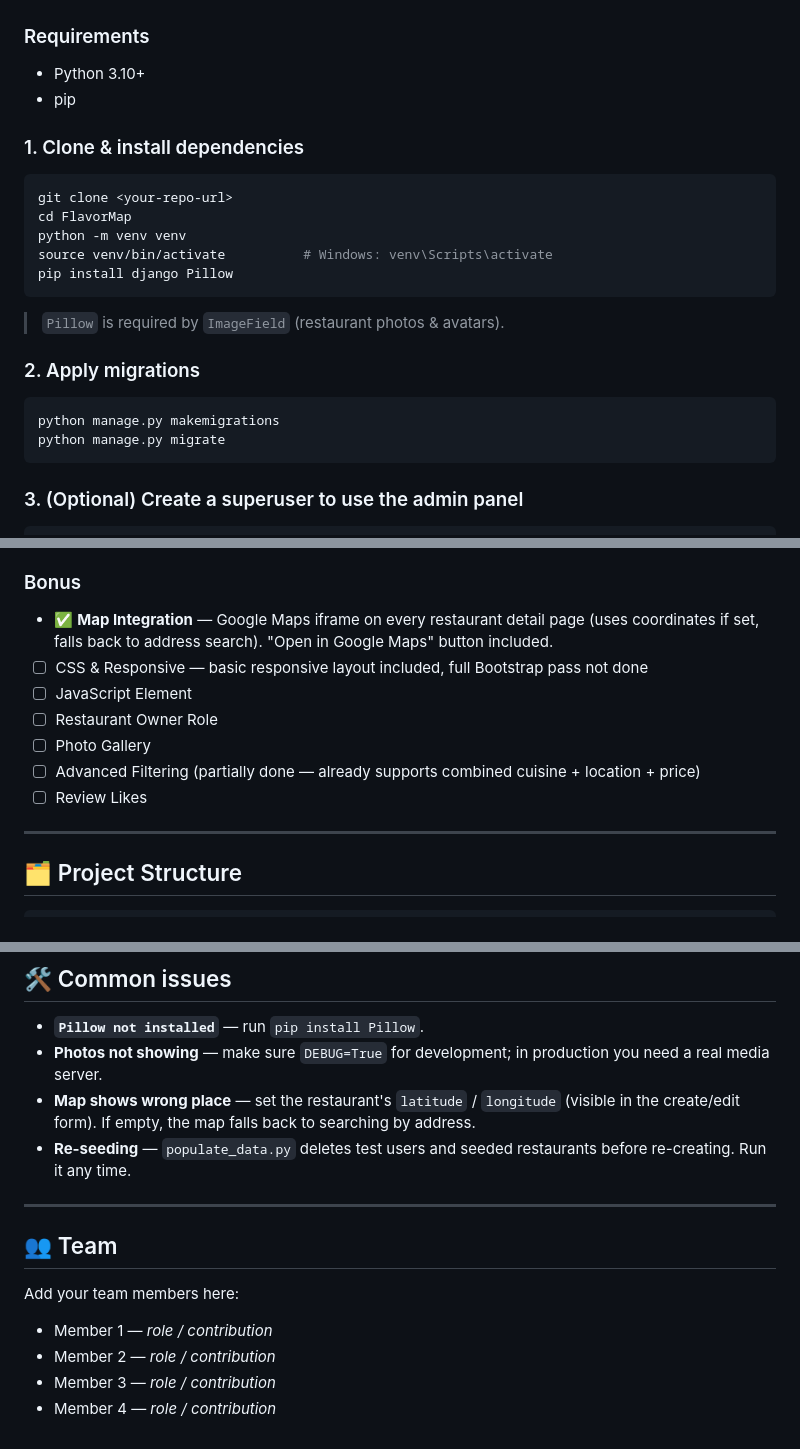
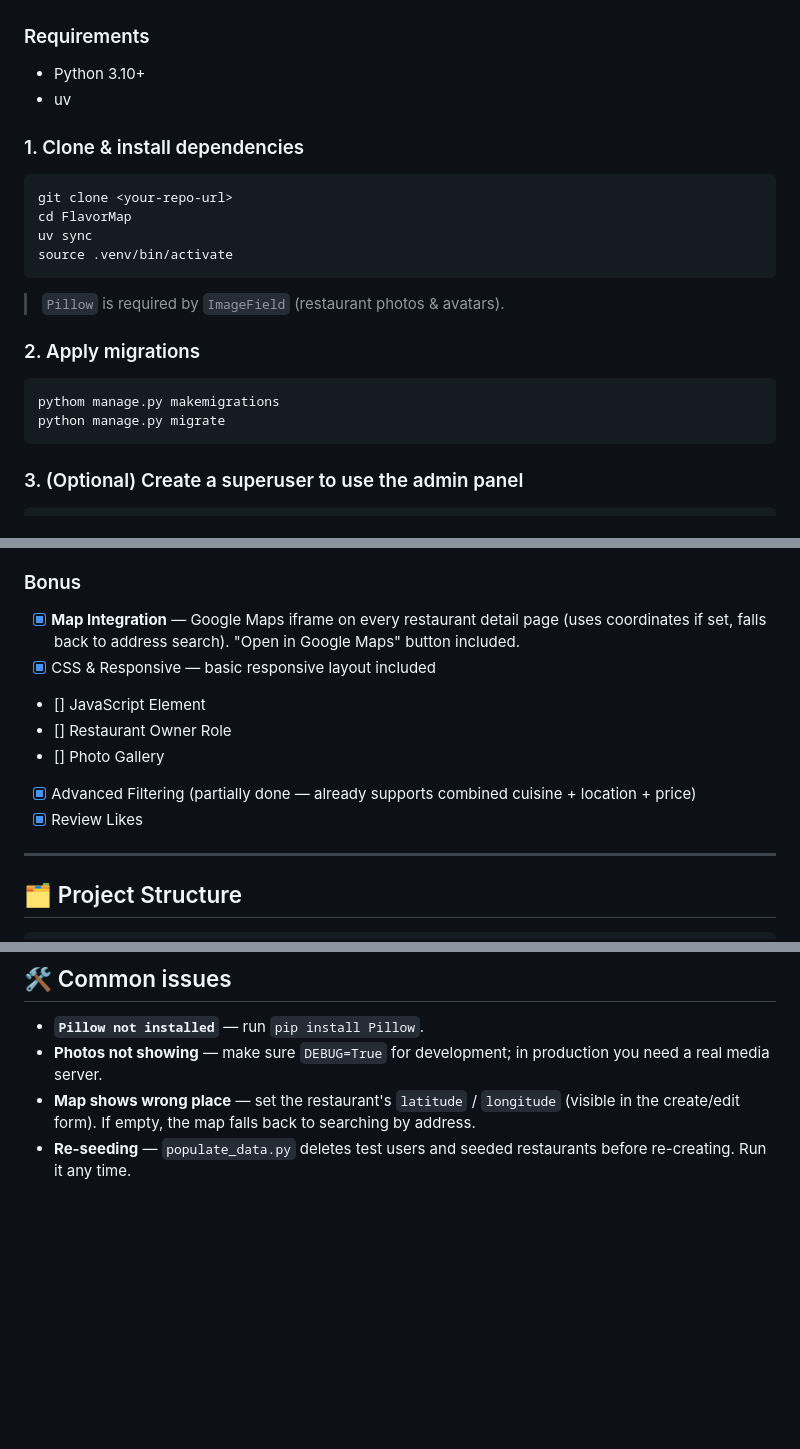
Before and after one commit to nullterminator-fyi/FlavorMap, a Markdown page: README.md, 3 parts joined by grey strips. Rendered like a GitHub page; blank space fills up the shorter version.

````diff
--- a/README.md
+++ b/README.md
@@ -10,21 +10,20 @@
 
 ### Requirements
 - Python 3.10+
-- pip
+- uv
 
 ### 1. Clone & install dependencies
 ```bash
 git clone <your-repo-url>
 cd FlavorMap
-python -m venv venv
-source venv/bin/activate          # Windows: venv\Scripts\activate
-pip install django Pillow
+uv sync
+source .venv/bin/activate
 ```
 > `Pillow` is required by `ImageField` (restaurant photos & avatars).
 
 ### 2. Apply migrations
 ```bash
-python manage.py makemigrations
+pythom manage.py makemigrations
 python manage.py migrate
 ```
 
@@ -84,13 +83,13 @@ The admin panel is at <http://127.0.0.1:8000/admin/> (use the superuser you crea
 - ✅ **Atomic Transactions** — `transaction.atomic()` + `IntegrityError` handling in register / create_restaurant / review submit
 
 ### Bonus
-- ✅ **Map Integration** — Google Maps iframe on every restaurant detail page (uses coordinates if set, falls back to address search). "Open in Google Maps" button included.
-- ☐ CSS & Responsive — basic responsive layout included, full Bootstrap pass not done
-- ☐ JavaScript Element
-- ☐ Restaurant Owner Role
-- ☐ Photo Gallery
-- ☐ Advanced Filtering (partially done — already supports combined cuisine + location + price)
-- ☐ Review Likes
+- [x] **Map Integration** — Google Maps iframe on every restaurant detail page (uses coordinates if set, falls back to address search). "Open in Google Maps" button included.
+- [x] CSS & Responsive — basic responsive layout included
+- [] JavaScript Element
+- [] Restaurant Owner Role
+- [] Photo Gallery
+- [x] Advanced Filtering (partially done — already supports combined cuisine + location + price)
+- [x] Review Likes
 
 ---
 
@@ -158,13 +157,3 @@ Review ── replies (1-N)
 - **Photos not showing** — make sure `DEBUG=True` for development; in production you need a real media server.
 - **Map shows wrong place** — set the restaurant's `latitude` / `longitude` (visible in the create/edit form). If empty, the map falls back to searching by address.
 - **Re-seeding** — `populate_data.py` deletes test users and seeded restaurants before re-creating. Run it any time.
-
----
-
-## 👥 Team
-
-Add your team members here:
-- Member 1 — _role / contribution_
-- Member 2 — _role / contribution_
-- Member 3 — _role / contribution_
-- Member 4 — _role / contribution_
````
